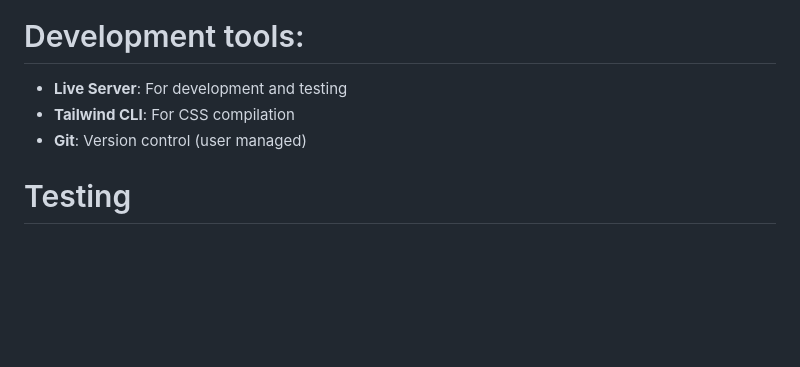
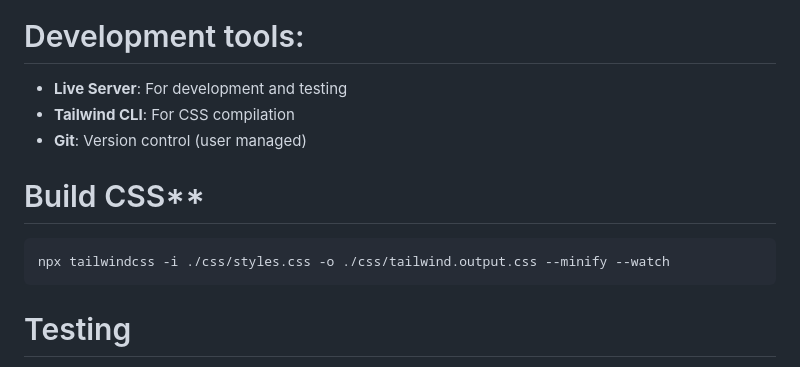
Before and after one commit to berndtjohannsen/TiddeliPWATemplate, a Markdown page: design.md, the part around the change. Drawn GitHub-style; blank space fills up the shorter version.

Commit message:
Add build instructions for Tailwind CSS to design.md

````diff
--- a/design.md
+++ b/design.md
@@ -109,6 +109,12 @@ TiddeliPWATemplate/
 - **Tailwind CLI**: For CSS compilation
 - **Git**: Version control (user managed)
 
+# Build CSS**
+   ```bash
+   npx tailwindcss -i ./css/styles.css -o ./css/tailwind.output.css --minify --watch
+   ```
+
+
 # Testing
 - Manual testing on Android devices
 - Desktop browser testing
````
